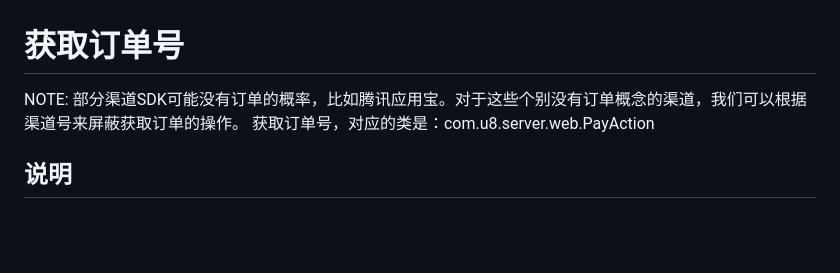
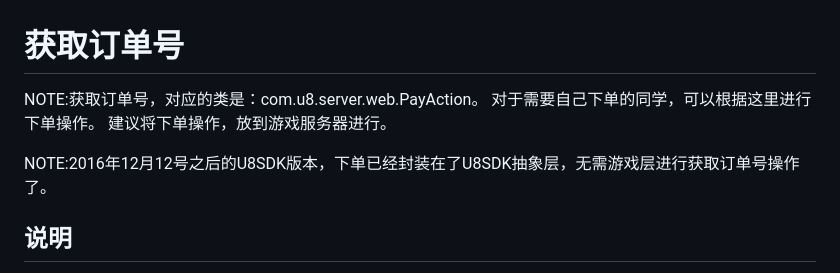
Before and after one commit to uustory/u8-xiaohei.github.com, a Markdown page: u8server_order.md, the part around the change. GitHub-like rendering; blank space fills up the shorter version.

```diff
--- a/u8server_order.md
+++ b/u8server_order.md
@@ -1,8 +1,10 @@
 获取订单号
 ==========
 
-NOTE: 部分渠道SDK可能没有订单的概率，比如腾讯应用宝。对于这些个别没有订单概念的渠道，我们可以根据渠道号来屏蔽获取订单的操作。
-获取订单号，对应的类是：com.u8.server.web.PayAction
+NOTE:获取订单号，对应的类是：com.u8.server.web.PayAction。 对于需要自己下单的同学，可以根据这里进行下单操作。 建议将下单操作，放到游戏服务器进行。
+
+NOTE:2016年12月12号之后的U8SDK版本，下单已经封装在了U8SDK抽象层，无需游戏层进行获取订单号操作了。
+
 
 说明
 ----------
```
Also changed, not shown: android_custom_application.md (added, +102 -0 lines), android_game_doc.md (added, +511 -0 lines), navigation.md (+3 -0 lines), quickstart.md (+1 -0 lines), images/android_demo.png (added), images/application_config.png (added), images/u8server_add_game.png (added), images/u8server_game_detail.png (added).
